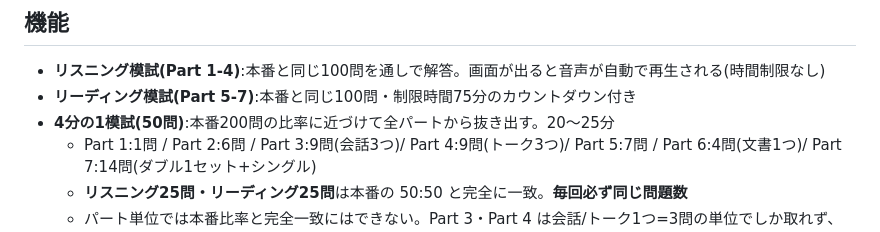
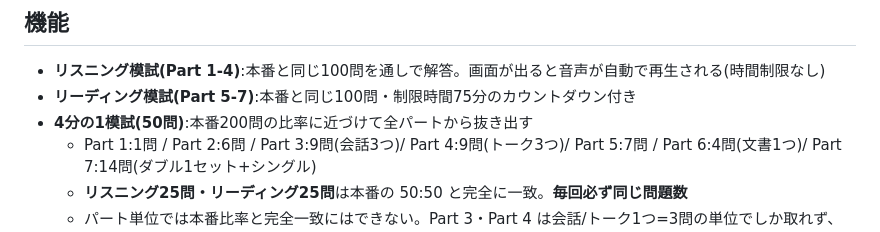
Before and after one commit to KazuhiroHashi/toeic_test, a Markdown page: README.md, the part around the change. Drawn GitHub-style.

Commit message:
READMEからも所要時間の記載を削除

```diff
--- a/README.md
+++ b/README.md
@@ -124,7 +124,7 @@ GitHub Pages は 1リポジトリ 1GB が上限で、この問題集だけで 29
 
 - **リスニング模試(Part 1-4)**:本番と同じ100問を通しで解答。画面が出ると音声が自動で再生される(時間制限なし)
 - **リーディング模試(Part 5-7)**:本番と同じ100問・制限時間75分のカウントダウン付き
-- **4分の1模試(50問)**:本番200問の比率に近づけて全パートから抜き出す。20〜25分
+- **4分の1模試(50問)**:本番200問の比率に近づけて全パートから抜き出す
   - Part 1:1問 / Part 2:6問 / Part 3:9問(会話3つ)/ Part 4:9問(トーク3つ)/ Part 5:7問 / Part 6:4問(文書1つ)/ Part 7:14問(ダブル1セット+シングル)
   - **リスニング25問・リーディング25問**は本番の 50:50 と完全に一致。**毎回必ず同じ問題数**
   - パート単位では本番比率と完全一致にはできない。Part 3・Part 4 は会話/トーク1つ=3問の単位でしか取れず、200問の4分の1(Part 3=9.75問、Part 4=7.5問)を整数にできないため。いちばんずれるのが Part 4 で、本番15%に対し18%(+1.5問)。この配分は、取りうる組み合わせをすべて調べたうえで**ずれの合計が最小**になるものを選んでいる(`tools/check_mock.js` が50問固定を保証)
```
